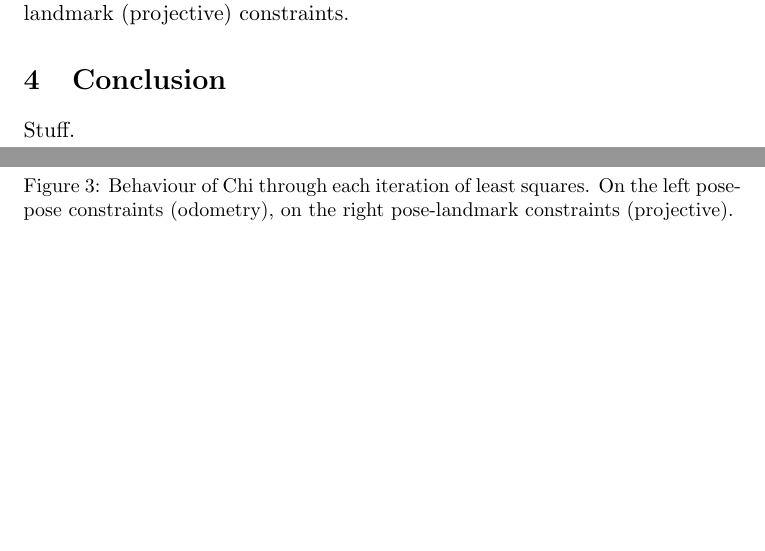
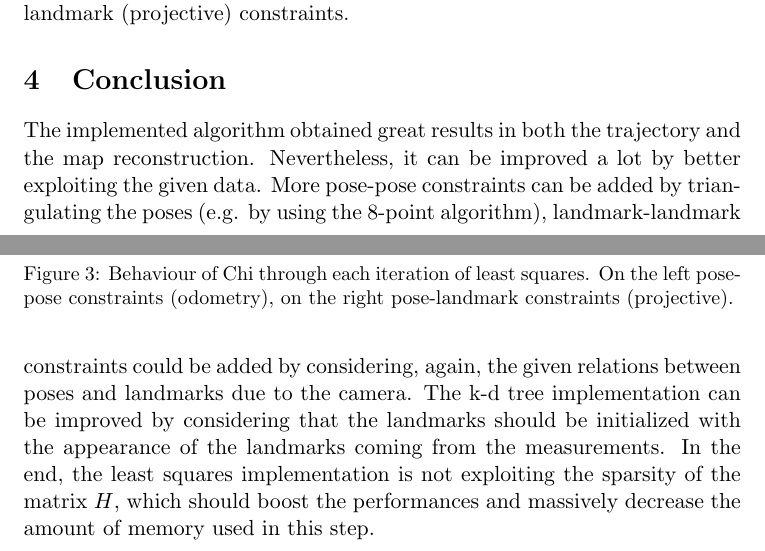
Before and after one commit to micco00x/ProbabilisticRoboticsReport, a LaTeX document (report.tex): two parts of pages 3 and 4 of 5, joined at a grey line, cut so that both start at the same text, the shorter picture padded with empty space. Compiled offline with pdfLaTeX.

Commit message:
Conclusion

```diff
--- a/report.tex
+++ b/report.tex
@@ -115,7 +115,17 @@ pose-landmark (projective) constraints.
 \end{figure}
 
 \section{Conclusion}
-Stuff.
+The implemented algorithm obtained great results in both the trajectory and
+the map reconstruction. Nevertheless, it can be improved a lot by better
+exploiting the given data. More pose-pose constraints can be added by
+triangulating the poses (e.g. by using the 8-point algorithm), landmark-landmark
+constraints could be added by considering, again, the given relations between
+poses and landmarks due to the camera. The k-d tree implementation can be
+improved by considering that the landmarks should be initialized with the
+appearance of the landmarks coming from the measurements. In the end, the
+least squares implementation is not exploiting the sparsity of the matrix $H$,
+which should boost the performances and massively decrease the amount of memory
+used in this step.
 
 \clearpage
 \bibliographystyle{ieeetr}
```
Also changed, not shown: report.pdf.
